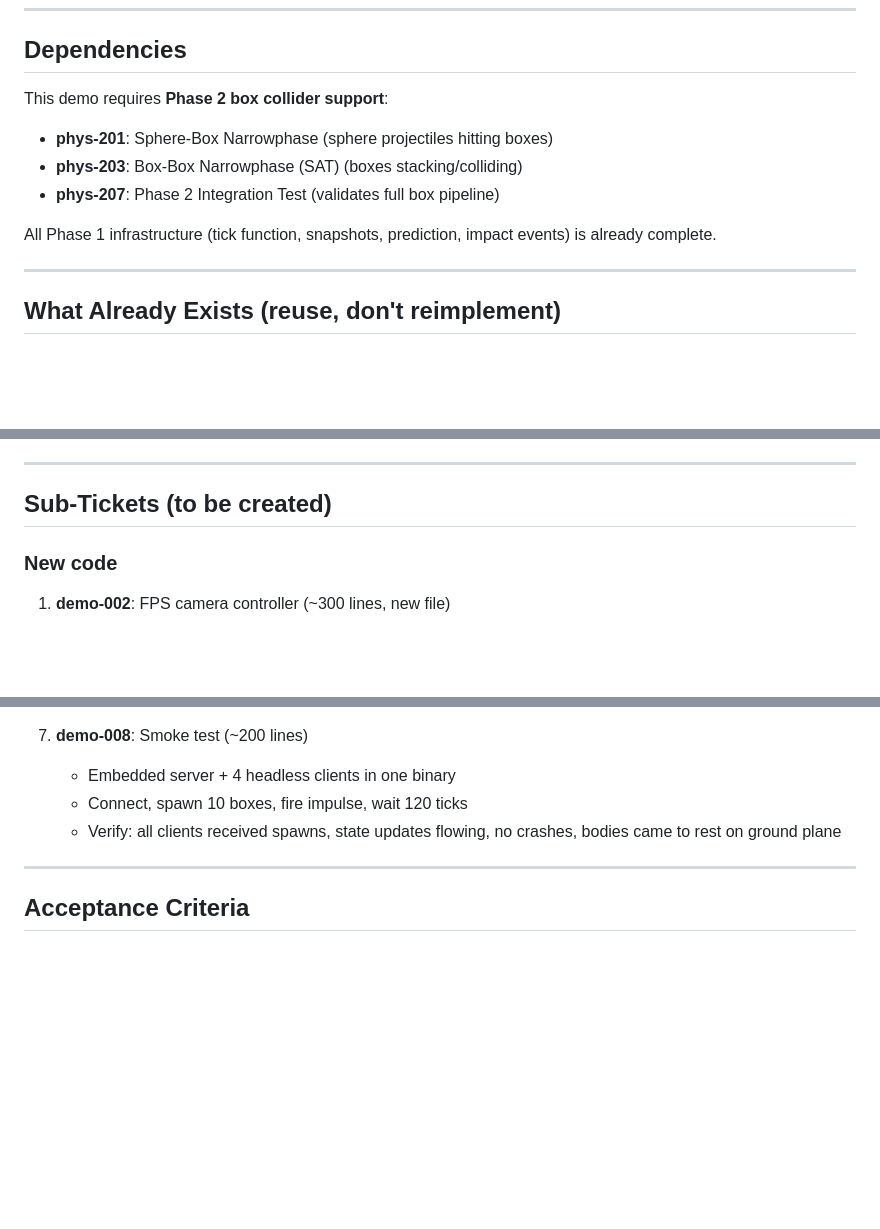
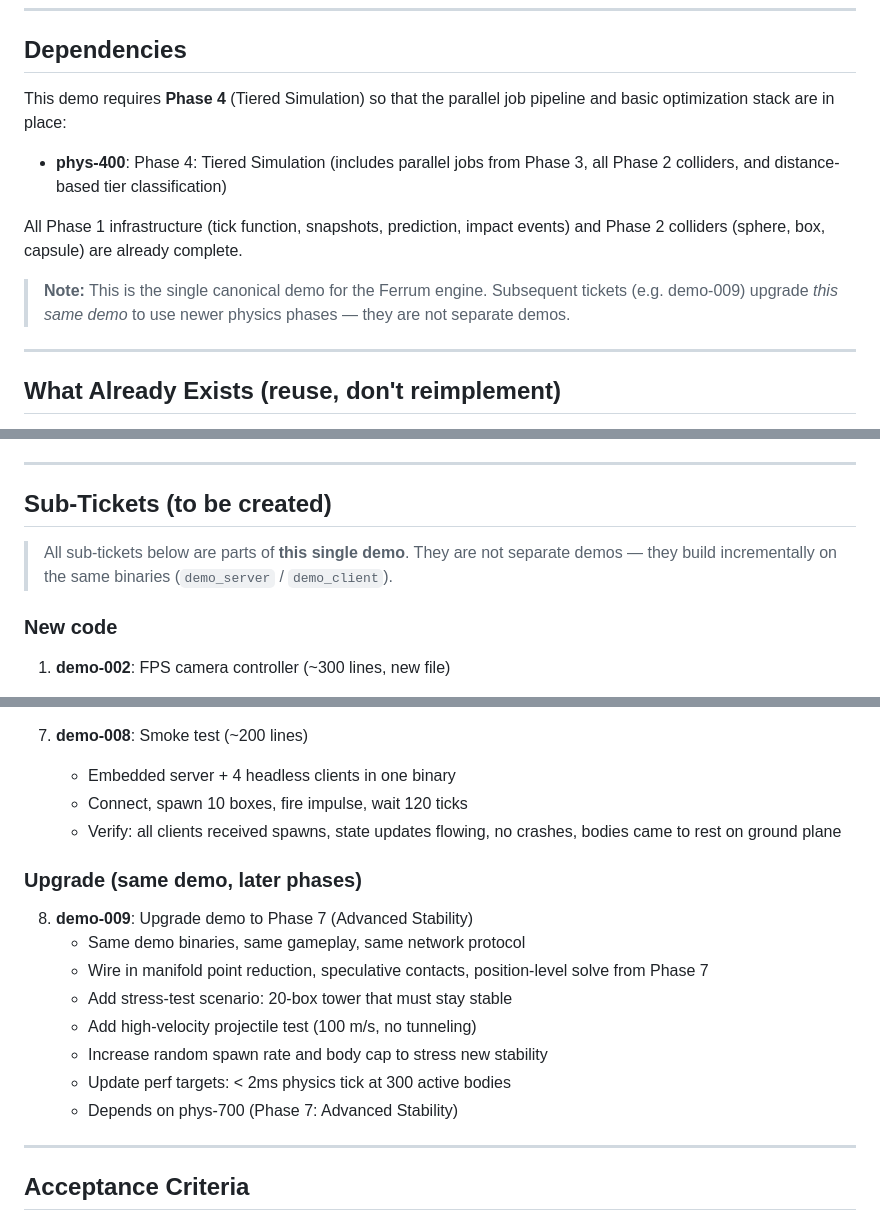
Before and after one commit to KevinMichaelDaley/rpgengine, a Markdown page: .tickets/demo-001.md, 3 parts joined by grey strips. Drawn GitHub-style; blank space fills up the shorter version.

```diff
--- a/.tickets/demo-001.md
+++ b/.tickets/demo-001.md
@@ -205,14 +205,19 @@ Produces:
 
 ## Dependencies
 
-This demo requires **Phase 2 box collider support**:
+This demo requires **Phase 4** (Tiered Simulation) so that the parallel
+job pipeline and basic optimization stack are in place:
 
-- **phys-201**: Sphere-Box Narrowphase (sphere projectiles hitting boxes)
-- **phys-203**: Box-Box Narrowphase (SAT) (boxes stacking/colliding)
-- **phys-207**: Phase 2 Integration Test (validates full box pipeline)
+- **phys-400**: Phase 4: Tiered Simulation (includes parallel jobs from
+  Phase 3, all Phase 2 colliders, and distance-based tier classification)
 
 All Phase 1 infrastructure (tick function, snapshots, prediction,
-impact events) is already complete.
+impact events) and Phase 2 colliders (sphere, box, capsule) are already
+complete.
+
+> **Note:** This is the single canonical demo for the Ferrum engine.
+> Subsequent tickets (e.g. demo-009) upgrade *this same demo* to use
+> newer physics phases — they are not separate demos.
 
 ---
 
@@ -234,6 +239,10 @@ These systems are **done** and the demo wires them together:
 ---
 
 ## Sub-Tickets (to be created)
+
+> All sub-tickets below are parts of **this single demo**.  They are
+> not separate demos — they build incrementally on the same binaries
+> (`demo_server` / `demo_client`).
 
 ### New code
 
@@ -298,6 +307,18 @@ These systems are **done** and the demo wires them together:
    - Verify: all clients received spawns, state updates flowing,
      no crashes, bodies came to rest on ground plane
 
+### Upgrade (same demo, later phases)
+
+8. **demo-009**: Upgrade demo to Phase 7 (Advanced Stability)
+   - Same demo binaries, same gameplay, same network protocol
+   - Wire in manifold point reduction, speculative contacts,
+     position-level solve from Phase 7
+   - Add stress-test scenario: 20-box tower that must stay stable
+   - Add high-velocity projectile test (100 m/s, no tunneling)
+   - Increase random spawn rate and body cap to stress new stability
+   - Update perf targets: < 2ms physics tick at 300 active bodies
+   - Depends on phys-700 (Phase 7: Advanced Stability)
+
 ---
 
 ## Acceptance Criteria
```
Also changed, not shown: other parts of .tickets/demo-001.md (+1 -1 lines), .tickets/demo-009.md (added, +62 -0 lines).
